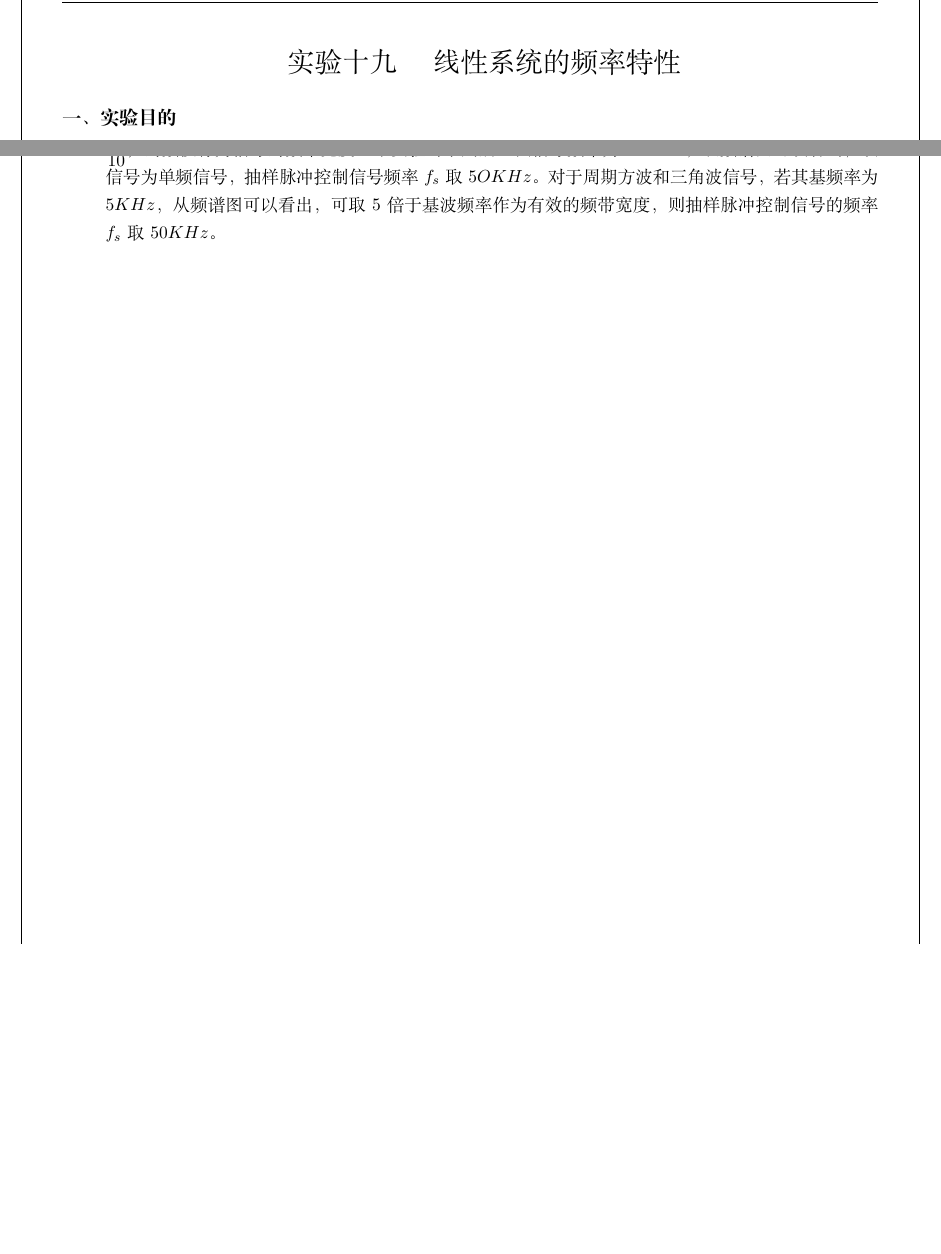
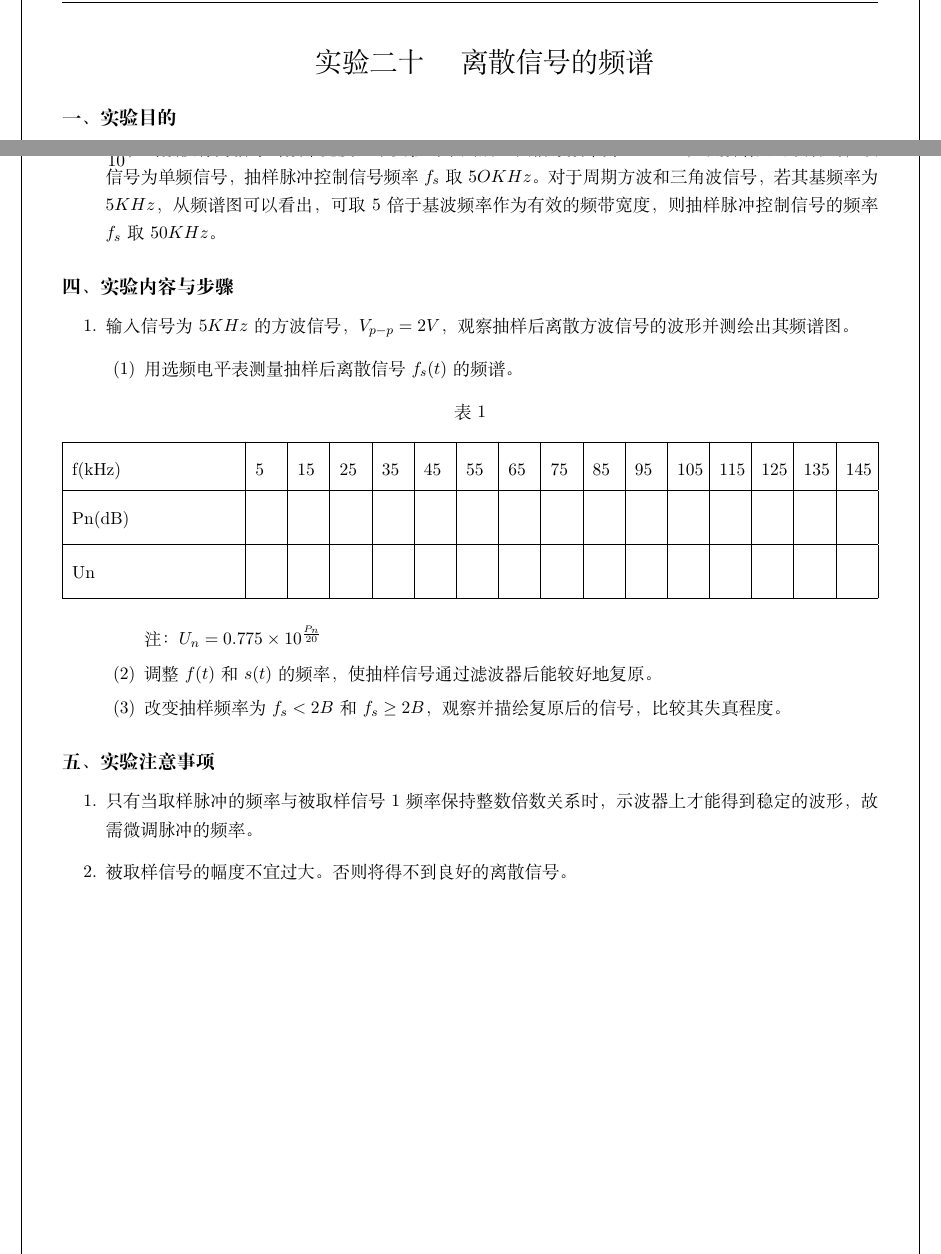
Before and after one commit to AnaSuuuu/JLU-Signal-and-System-Experiment, a LaTeX document (lab04/lab04.tex): two parts of pages 2 and 3 of 3, joined at a grey line, cut at the place of the change, the shorter picture padded with empty space. Compiled offline with XeLaTeX.

Commit message:
updated on 23/11/9

```diff
--- a/lab04/lab04.tex
+++ b/lab04/lab04.tex
@@ -73,7 +73,7 @@
 
 \clearpage
 \setcounter{section}{0}
-\section{实验十九 \quad 线性系统的频率特性}
+\section{实验二十 \quad 离散信号的频谱}
 
 \subsection*{一、实验目的}
 \begin{enumerate}
@@ -109,4 +109,38 @@
 
 \end{enumerate}
 
+\subsection*{四、实验内容与步骤}
+\begin{enumerate}
+  \item 输入信号为 $5KHz$ 的方波信号，$V_{p-p} = 2V$，观察抽样后离散方波信号的波形并测绘出其频谱图。
+  \begin{enumerate}
+    \item[(1)] 用选频电平表测量抽样后离散信号 $f_s(t)$ 的频谱。
+    \begin{table}[htbp]
+      \renewcommand\arraystretch{1.7}
+      \centering
+      \caption{}
+      \begin{tabularx}{\textwidth}{|p{0.2\textwidth}|X|X|X|X|X|X|X|X|X|X|X|X|X|X|X|}
+        \hline
+        f(kHz) & 5 & 15 & 25 & 35 & 45 & 55 & 65 & 75 & 85 & 95 & 105 & 115 & 125 & 135 & 145 \\
+        \hline
+        Pn(dB) &  &  &  &  &  &  &  &  &  &  &  &  &  &  & \\
+        \hline
+        Un &  &  &  &  &  &  &  &  &  &  &  &  &  &  & \\
+        \hline
+      \end{tabularx}
+    \end{table}
+
+    注：$U_n = 0.775 \times 10^{\frac{P_n}{20}}$
+
+    \item[(2)] 调整 $f(t)$ 和 $s(t)$ 的频率，使抽样信号通过滤波器后能较好地复原。
+    \item[(3)] 改变抽样频率为 $f_s < 2B$ 和 $f_s \ge 2B$，观察并描绘复原后的信号，比较其失真程度。
+  \end{enumerate}
+\end{enumerate}
+
+\subsection*{五、实验注意事项}
+\begin{enumerate}
+  \item 只有当取样脉冲的频率与被取样信号1频率保持整数倍数关系时，示波器上才能得到稳定的波形，故需微调脉冲的频率。
+  \item 被取样信号的幅度不宜过大。否则将得不到良好的离散信号。
+\end{enumerate}
+
+
 \end{document}
```
Also changed, not shown: lab04/lab04.pdf, 4 other files.
